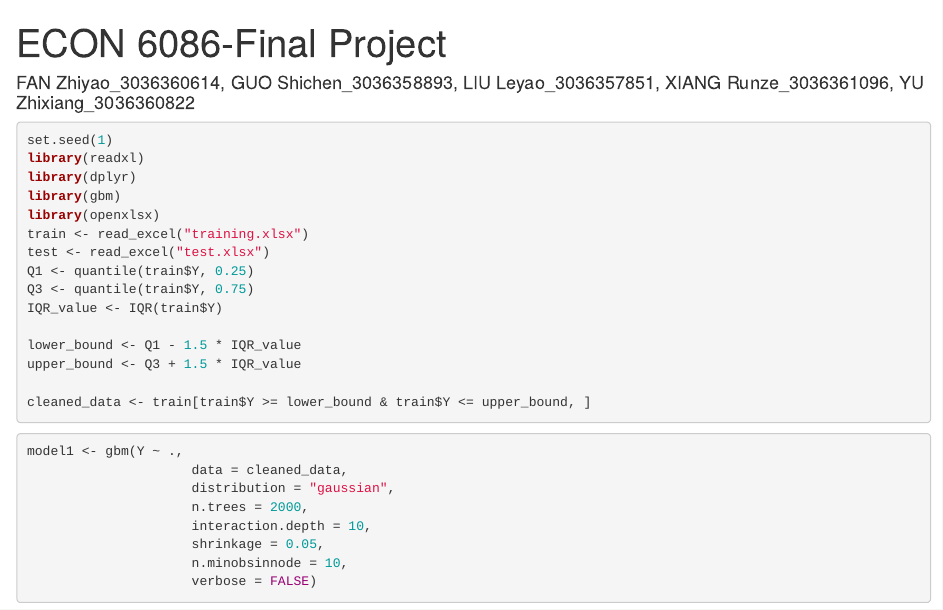
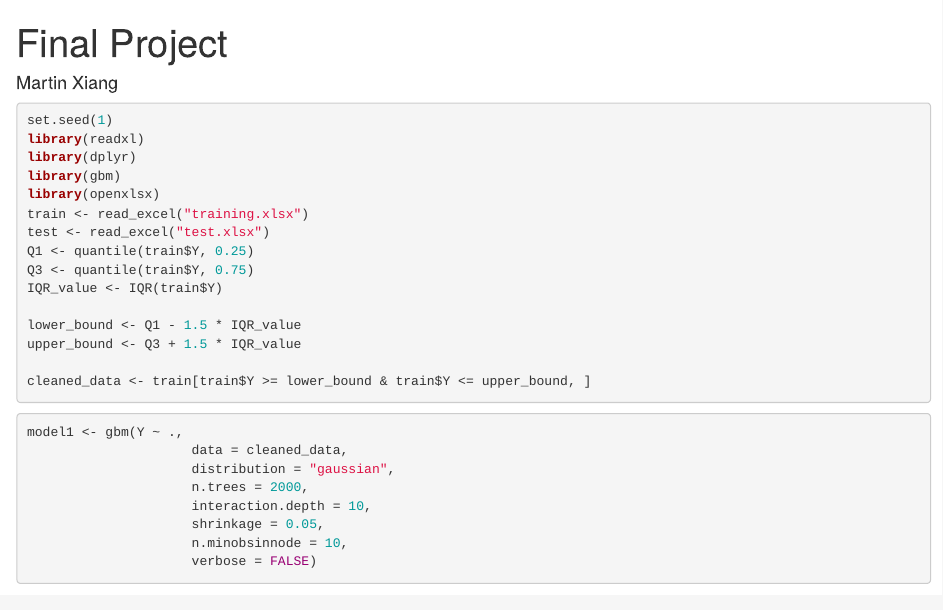
Before and after one commit to martinX1121/Data-Modeling, an R Markdown document (modeling project.Rmd): the page in a window 1100 px wide, from its top. Rendered offline with R 4.5, knitr and Pandoc, with nearby package versions; some code elsewhere in the file could not run offline.

Commit message:
Update modeling project.Rmd

````diff
--- a/modeling project.Rmd
+++ b/modeling project.Rmd
@@ -1,7 +1,7 @@
 ---
-title: "ECON 6086-Final Project"
+title: "Final Project"
 output: html_document
-author: FAN Zhiyao_3036360614, GUO Shichen_3036358893, LIU Leyao_3036357851, XIANG Runze_3036361096, YU Zhixiang_3036360822
+author:  Martin Xiang
 ---
 
 ```{r}
````
